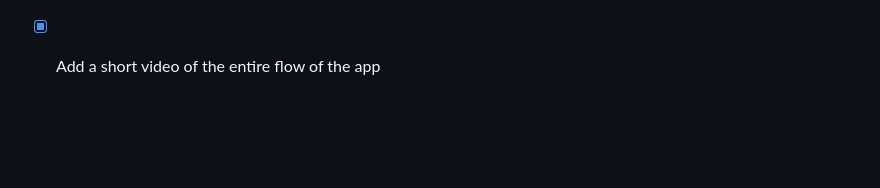
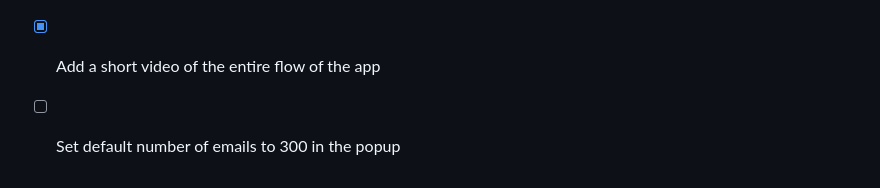
Before and after one commit to deep-learning-for-humans/spam-slaya, a Markdown page: README.md, the part around the change. GitHub-like rendering; blank space fills up the shorter version.

Commit message:
Update readme - add task for default email number to be processed.

```diff
--- a/README.md
+++ b/README.md
@@ -187,3 +187,4 @@ We do understand that taxing our users to download a ~ 2GB model file is a lot t
 - [X] Add label to the emails deleted, so that one can filter these emails in trash
 - [ ] Remove `client_secret.json` and purge it from git. Rotate creds
 - [X] Add a short video of the entire flow of the app
+- [ ] Set default number of emails to 300 in the popup
```
